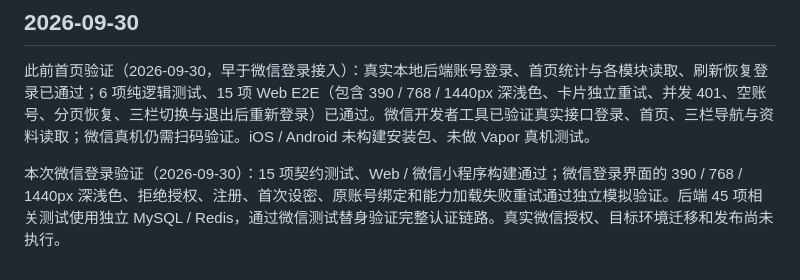
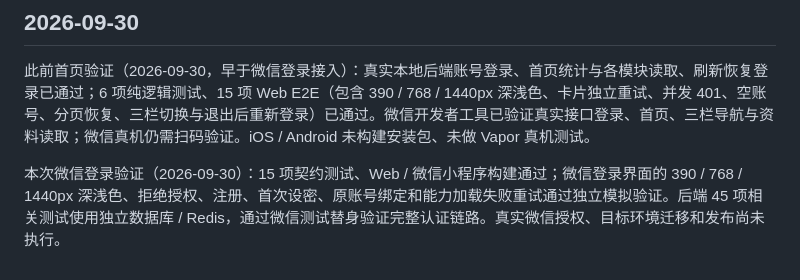
Before and after one commit to lys1313013/aio-life-mobile, a Markdown page: docs/历史验证记录.md, the part around the change. Rendered like a GitHub page.

Commit message:
docs: 同步历史验证记录中的数据库表述

```diff
--- a/docs/历史验证记录.md
+++ b/docs/历史验证记录.md
@@ -36,4 +36,4 @@
 
 此前首页验证（2026-09-30，早于微信登录接入）：真实本地后端账号登录、首页统计与各模块读取、刷新恢复登录已通过；6 项纯逻辑测试、15 项 Web E2E（包含 390 / 768 / 1440px 深浅色、卡片独立重试、并发 401、空账号、分页恢复、三栏切换与退出后重新登录）已通过。微信开发者工具已验证真实接口登录、首页、三栏导航与资料读取；微信真机仍需扫码验证。iOS / Android 未构建安装包、未做 Vapor 真机测试。
 
-本次微信登录验证（2026-09-30）：15 项契约测试、Web / 微信小程序构建通过；微信登录界面的 390 / 768 / 1440px 深浅色、拒绝授权、注册、首次设密、原账号绑定和能力加载失败重试通过独立模拟验证。后端 45 项相关测试使用独立 MySQL / Redis，通过微信测试替身验证完整认证链路。真实微信授权、目标环境迁移和发布尚未执行。
+本次微信登录验证（2026-09-30）：15 项契约测试、Web / 微信小程序构建通过；微信登录界面的 390 / 768 / 1440px 深浅色、拒绝授权、注册、首次设密、原账号绑定和能力加载失败重试通过独立模拟验证。后端 45 项相关测试使用独立数据库 / Redis，通过微信测试替身验证完整认证链路。真实微信授权、目标环境迁移和发布尚未执行。
```
